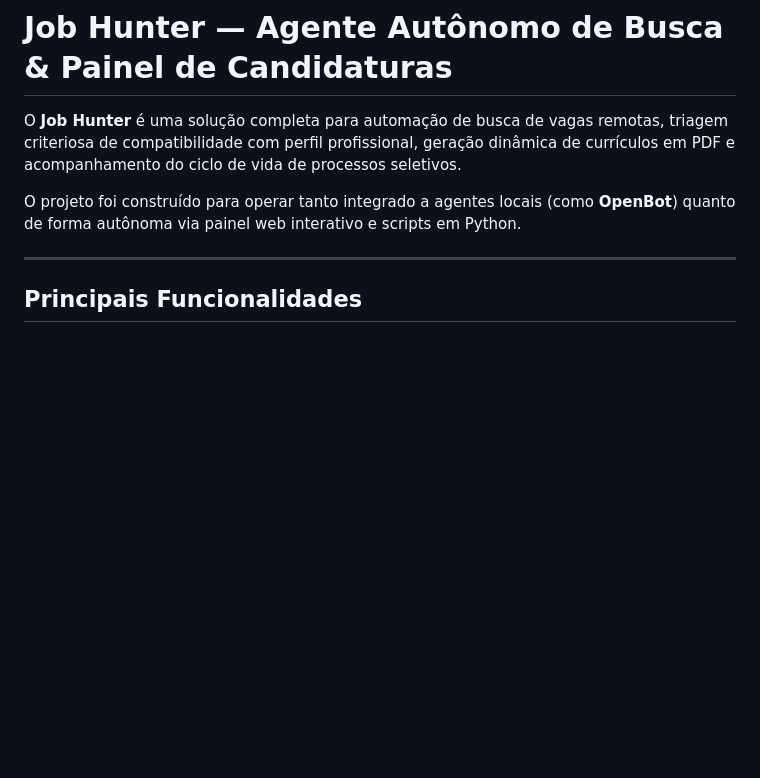
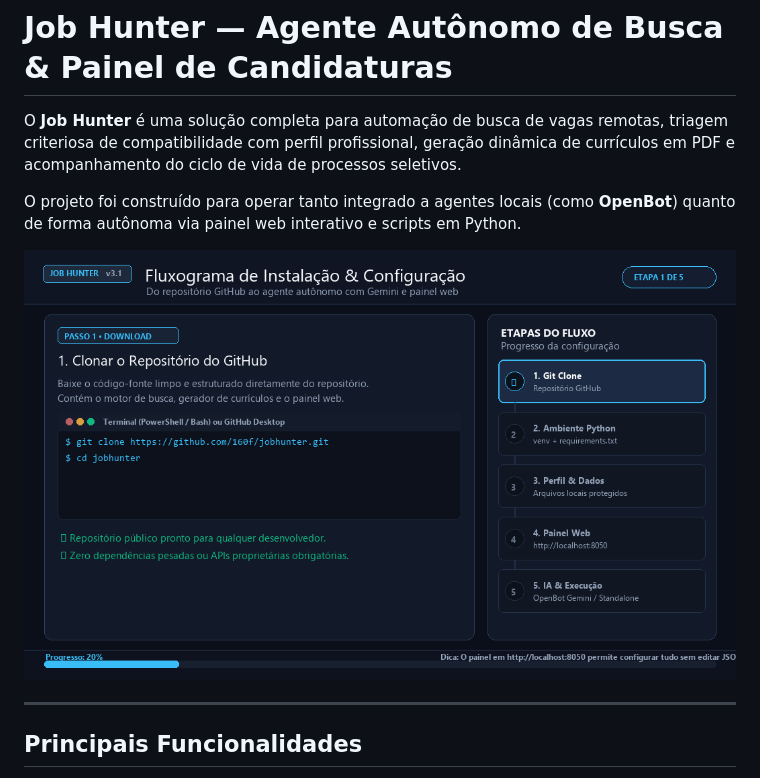
Before and after one commit to 160f/jobhunter, a Markdown page: README.md, the part around the change. Drawn GitHub-style; pictures changed too: fluxograma_instalacao.gif (added); blank space fills up the shorter version.

Commit message:
feat: Adiciona GIF animado do fluxograma de instalacao e configuracao
Co-authored-by: OpenBot <335604065+openbotgit[bot]@users.noreply.github.com>

```diff
--- a/README.md
+++ b/README.md
@@ -3,6 +3,8 @@
 O **Job Hunter** é uma solução completa para automação de busca de vagas remotas, triagem criteriosa de compatibilidade com perfil profissional, geração dinâmica de currículos em PDF e acompanhamento do ciclo de vida de processos seletivos.
 
 O projeto foi construído para operar tanto integrado a agentes locais (como **OpenBot**) quanto de forma autônoma via painel web interativo e scripts em Python.
+
+![Fluxograma de Instalação e Configuração](fluxograma_instalacao.gif)
 
 ---
 
```
Also changed, not shown: 1 other file.
